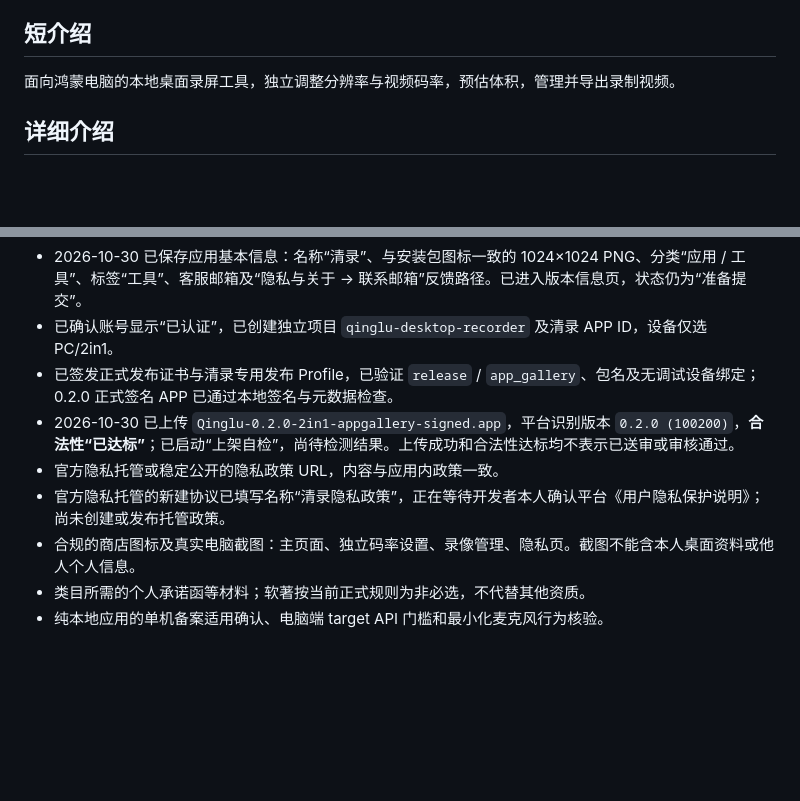
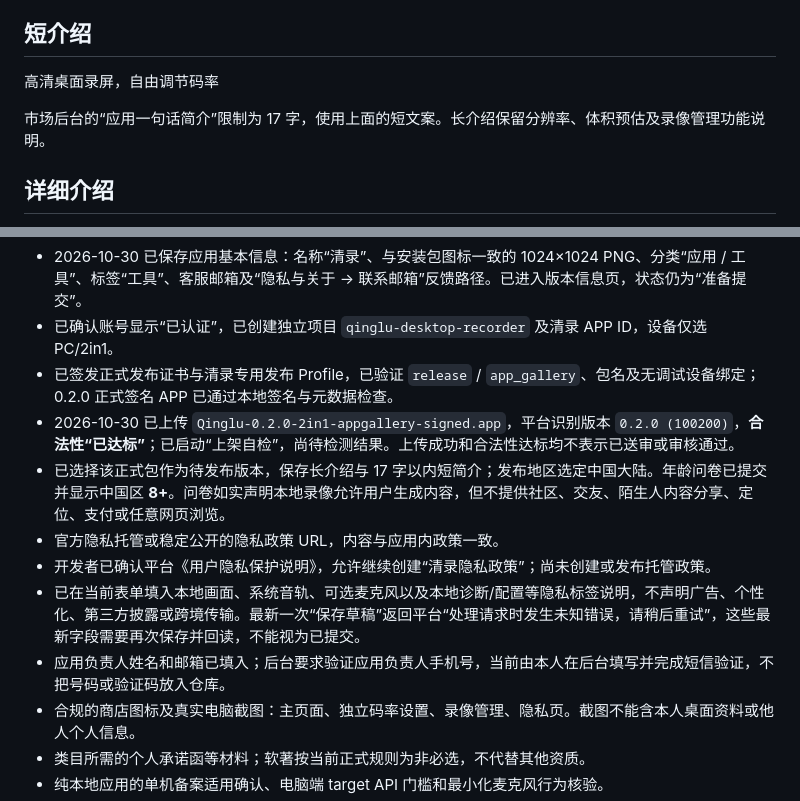
Before and after one commit to PengJunchen/harmony-desktop-recorder, a Markdown page: docs/MARKET_LISTING.md, 2 parts joined by grey strips. Drawn GitHub-style; blank space fills up the shorter version.

```diff
--- a/docs/MARKET_LISTING.md
+++ b/docs/MARKET_LISTING.md
@@ -14,7 +14,9 @@
 
 ## 短介绍
 
-面向鸿蒙电脑的本地桌面录屏工具，独立调整分辨率与视频码率，预估体积，管理并导出录制视频。
+高清桌面录屏，自由调节码率
+
+市场后台的“应用一句话简介”限制为 17 字，使用上面的短文案。长介绍保留分辨率、体积预估及录像管理功能说明。
 
 ## 详细介绍
 
@@ -43,8 +45,11 @@
 - 已确认账号显示“已认证”，已创建独立项目 `qinglu-desktop-recorder` 及清录 APP ID，设备仅选 PC/2in1。
 - 已签发正式发布证书与清录专用发布 Profile，已验证 `release` / `app_gallery`、包名及无调试设备绑定；0.2.0 正式签名 APP 已通过本地签名与元数据检查。
 - 2026-10-30 已上传 `Qinglu-0.2.0-2in1-appgallery-signed.app`，平台识别版本 `0.2.0 (100200)`，**合法性“已达标”**；已启动“上架自检”，尚待检测结果。上传成功和合法性达标均不表示已送审或审核通过。
+- 已选择该正式包作为待发布版本，保存长介绍与 17 字以内短简介；发布地区选定中国大陆。年龄问卷已提交并显示中国区 **8+**。问卷如实声明本地录像允许用户生成内容，但不提供社区、交友、陌生人内容分享、定位、支付或任意网页浏览。
 - 官方隐私托管或稳定公开的隐私政策 URL，内容与应用内政策一致。
-- 官方隐私托管的新建协议已填写名称“清录隐私政策”，正在等待开发者本人确认平台《用户隐私保护说明》；尚未创建或发布托管政策。
+- 开发者已确认平台《用户隐私保护说明》，允许继续创建“清录隐私政策”；尚未创建或发布托管政策。
+- 已在当前表单填入本地画面、系统音轨、可选麦克风以及本地诊断/配置等隐私标签说明，不声明广告、个性化、第三方披露或跨境传输。最新一次“保存草稿”返回平台“处理请求时发生未知错误，请稍后重试”，这些最新字段需要再次保存并回读，不能视为已提交。
+- 应用负责人姓名和邮箱已填入；后台要求验证应用负责人手机号，当前由本人在后台填写并完成短信验证，不把号码或验证码放入仓库。
 - 合规的商店图标及真实电脑截图：主页面、独立码率设置、录像管理、隐私页。截图不能含本人桌面资料或他人个人信息。
 - 类目所需的个人承诺函等材料；软著按当前正式规则为非必选，不代替其他资质。
 - 纯本地应用的单机备案适用确认、电脑端 target API 门槛和最小化麦克风行为核验。
```
Also changed, not shown: docs/APPGALLERY.md (+1 -1 lines), docs/RELEASING.md (+19 -1 lines).
